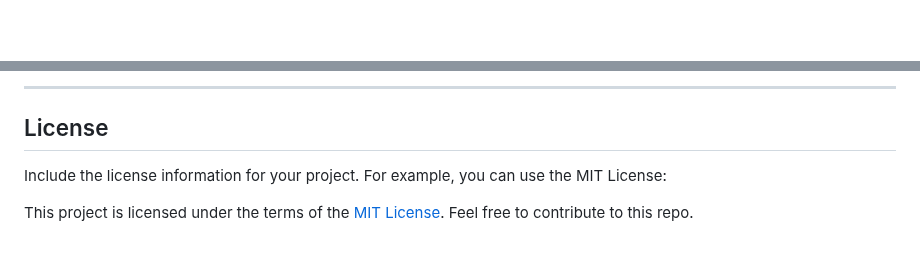
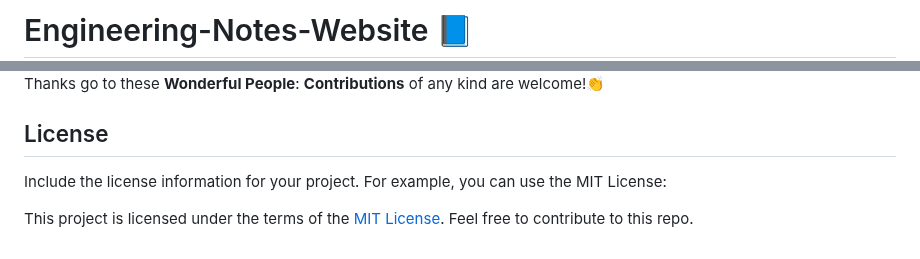
Before and after one commit to NageshMandal/Engineering-Notes, a Markdown page: README.md, 2 parts joined by grey strips. GitHub-like rendering; blank space fills up the shorter version.

```diff
--- a/README.md
+++ b/README.md
@@ -1 +1,7 @@
+
+# Engineering-Notes-Website 📘
+
+
+
+
 <div align="center">
@@ -99,5 +124,7 @@ Thanks go to these **Wonderful People**: **Contributions** of any kind are welco
 
-<hr>
+
+Thanks go to these **Wonderful People**: **Contributions** of any kind are welcome!👏
+
 
 ## License
 
```
Also changed, not shown: other parts of README.md (+34 -15 lines).
